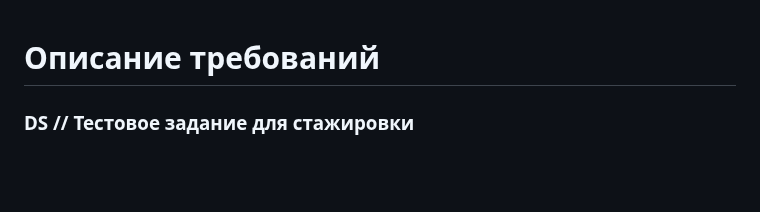
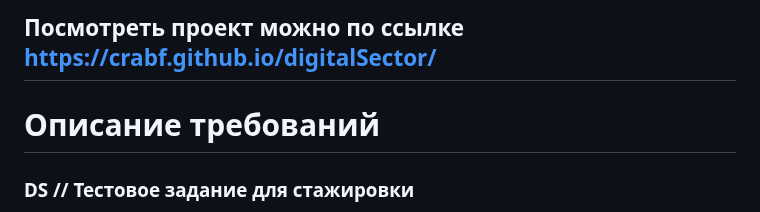
Before and after one commit to CrabF/momentum, a Markdown page: README.md, the part around the change. Rendered like a GitHub page; blank space fills up the shorter version.

```diff
--- a/README.md
+++ b/README.md
@@ -1,3 +1,5 @@
+## Посмотреть проект можно по ссылке https://crabf.github.io/digitalSector/
+
 # Описание требований
 
 ### DS // Тестовое задание для стажировки
```
